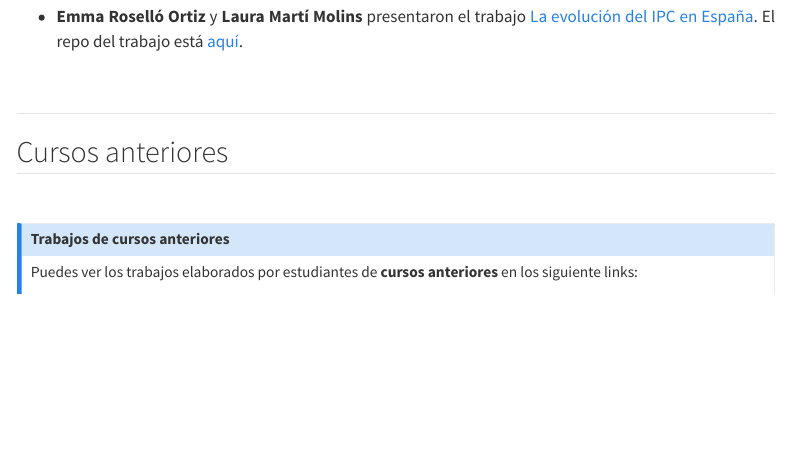
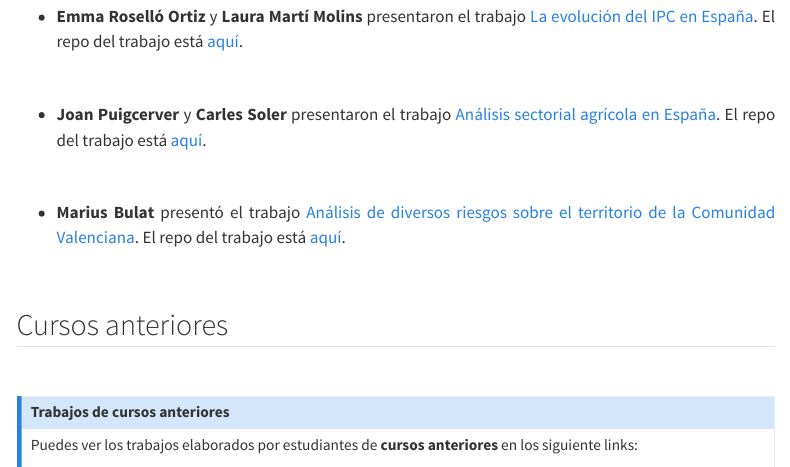
Before and after one commit to perezp44/intro-ds-24-25-web, a Quarto document (05-trabajos-estudiantes.qmd): the page in a window 1100 px wide, from 1310 px down. Rendered offline with R 4.5, knitr and Pandoc in place of Quarto, with nearby package versions; menus at the side of the page are left out.

Commit message:
trabajos

```diff
--- a/05-trabajos-estudiantes.qmd
+++ b/05-trabajos-estudiantes.qmd
@@ -69,16 +69,21 @@ Como parte de la evaluación continua, los 25 estudiantes del curso 2024-25 elab
 - **Nadia Barrantes** y **Mireia Nicolau** presentaron el trabajo [Los Simpsons](https://nadinka1.github.io/trabajo_BigData/.){target="_blank"}. El repo del trabajo está [aquí](https://github.com/nadinka1/trabajo_BigData){target="_blank"}.
 
 
-
 <br>
 
 - **Emma Roselló Ortiz** y **Laura Martí Molins** presentaron el trabajo [La evolución del IPC en España](https://lauramarti7.github.io/trabajo_BigData/){target="_blank"}. El repo del trabajo está [aquí](https://github.com/lauramarti7/trabajo_BigData){target="_blank"}.
 
+<br>
 
+- **Joan Puigcerver** y **Carles Soler** presentaron el trabajo [Análisis sectorial agrícola en España](https://carlesoler8.github.io/trabajo_BigData/){target="_blank"}. El repo del trabajo está [aquí](https://github.com/Carlesoler8/trabajo_BigData){target="_blank"}.
 
 <br>
 
------------------------------------
+- **Marius Bulat** presentó el trabajo [Análisis de diversos riesgos sobre el territorio de la Comunidad Valenciana](https://marbul33.github.io/trabajo_BigData/){target="_blank"}. El repo del trabajo está [aquí](https://github.com/marbul33/trabajo_BigData){target="_blank"}.
+
+<br>
+
+
 
 ## Cursos anteriores
 
```
Also changed, not shown: docs/search.json, 2 other files.
